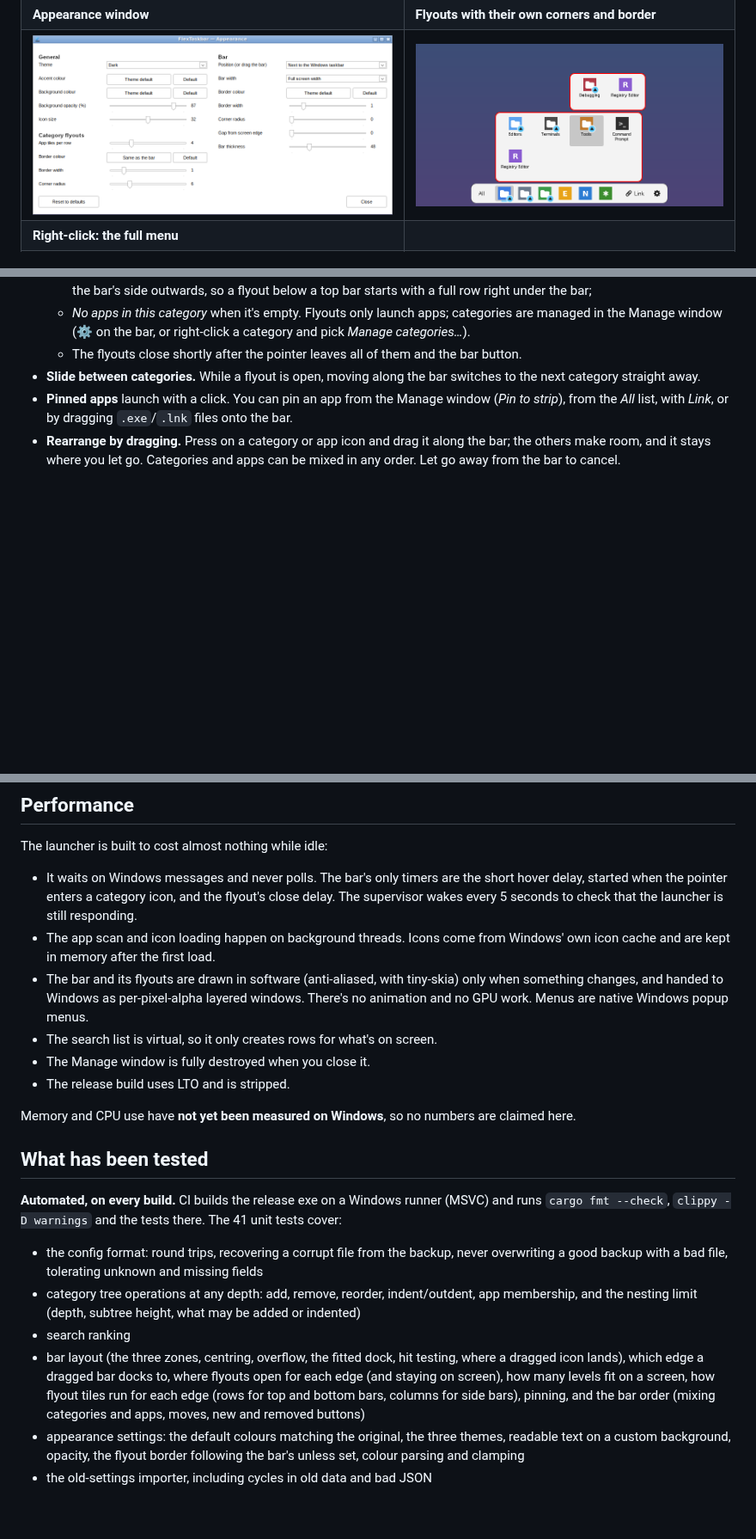
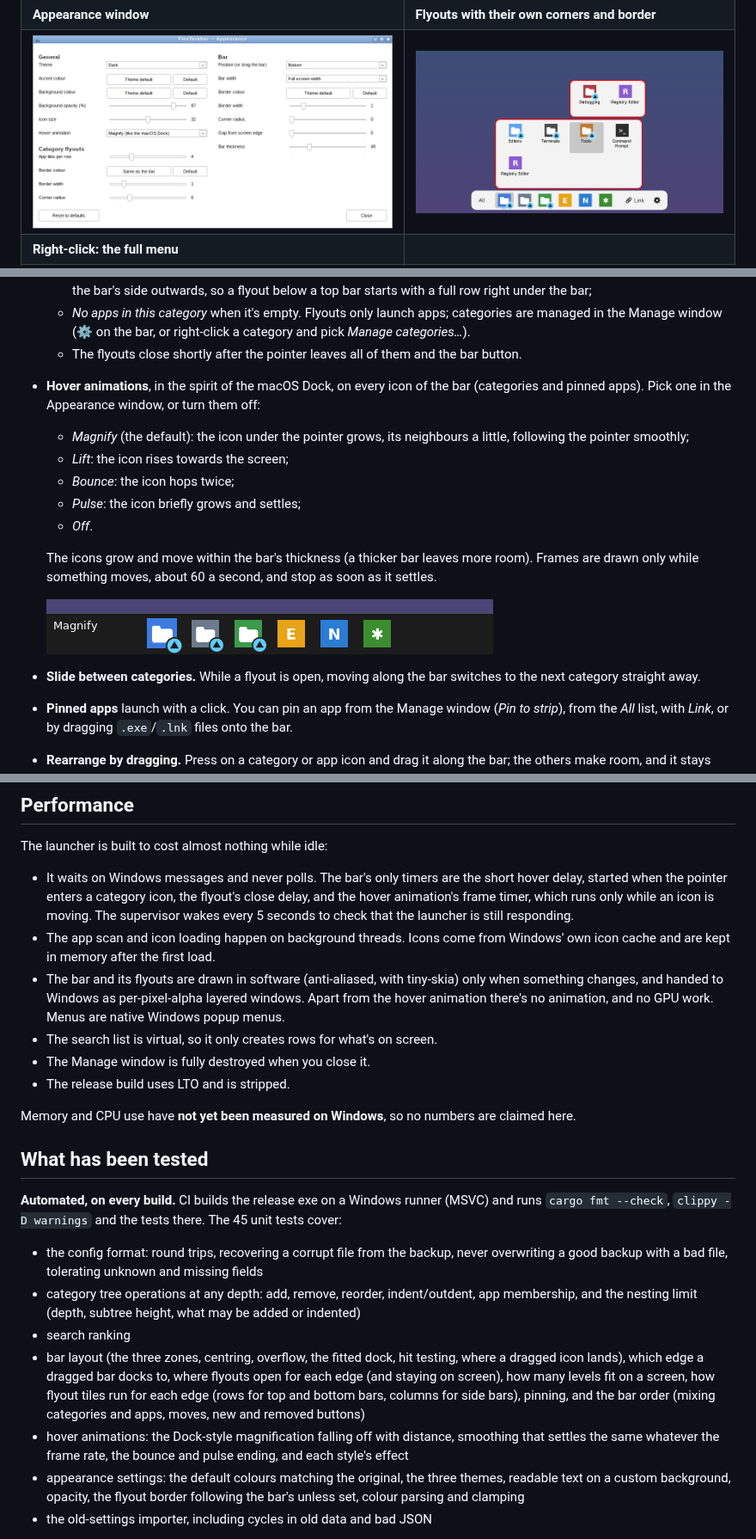
Before and after one commit to mzaki-raup/flex-taskbar, a Markdown page: README.md, 3 parts joined by grey strips. Shown at 86% size. Drawn GitHub-style; pictures changed too: screenshots/appearance.png, screenshots/hover-animations.gif (added); blank space fills up the shorter version.

```diff
--- a/README.md
+++ b/README.md
@@ -130,6 +130,21 @@ original FlexTaskbar:
     right-click a category and pick *Manage categories…*).
   - The flyouts close shortly after the pointer leaves all of them and the
     bar button.
+- **Hover animations**, in the spirit of the macOS Dock, on every icon of the
+  bar (categories and pinned apps). Pick one in the Appearance window, or turn
+  them off:
+  - *Magnify* (the default): the icon under the pointer grows, its neighbours a
+    little, following the pointer smoothly;
+  - *Lift*: the icon rises towards the screen;
+  - *Bounce*: the icon hops twice;
+  - *Pulse*: the icon briefly grows and settles;
+  - *Off*.
+
+  The icons grow and move within the bar's thickness (a thicker bar leaves more
+  room). Frames are drawn only while something moves, about 60 a second, and
+  stop as soon as it settles.
+
+  ![Magnify, Lift, Bounce and Pulse as the pointer sweeps along the bar](screenshots/hover-animations.gif)
 - **Slide between categories.** While a flyout is open, moving along the bar
   switches to the next category straight away.
 - **Pinned apps** launch with a click. You can pin an app from the Manage
@@ -348,15 +364,17 @@ with Backspace and click *Apply hotkeys*.
 
 The launcher is built to cost almost nothing while idle:
 - It waits on Windows messages and never polls. The bar's only timers are the
-  short hover delay, started when the pointer enters a category icon, and the
-  flyout's close delay. The
+  short hover delay, started when the pointer enters a category icon, the
+  flyout's close delay, and the hover animation's frame timer, which runs
+  only while an icon is moving. The
   supervisor wakes every 5 seconds to check that the launcher is still
   responding.
 - The app scan and icon loading happen on background threads. Icons come from
   Windows' own icon cache and are kept in memory after the first load.
 - The bar and its flyouts are drawn in software (anti-aliased, with
   tiny-skia) only when something changes, and handed to Windows as
-  per-pixel-alpha layered windows. There's no animation and no GPU work.
+  per-pixel-alpha layered windows. Apart from the hover animation there's no
+  animation, and no GPU work.
   Menus are native Windows popup menus.
 - The search list is virtual, so it only creates rows for what's on screen.
 - The Manage window is fully destroyed when you close it.
@@ -369,7 +387,7 @@ claimed here.
 
 **Automated, on every build.** CI builds the release exe on a Windows runner
 (MSVC) and runs `cargo fmt --check`, `clippy -D warnings` and the tests there.
-The 41 unit tests cover:
+The 45 unit tests cover:
 - the config format: round trips, recovering a corrupt file from the backup,
   never overwriting a good backup with a bad file, tolerating unknown and
   missing fields
@@ -384,6 +402,9 @@ The 41 unit tests cover:
   run for each edge (rows for top and bottom bars, columns for side bars),
   pinning, and the
   bar order (mixing categories and apps, moves, new and removed buttons)
+- hover animations: the Dock-style magnification falling off with distance,
+  smoothing that settles the same whatever the frame rate, the bounce and
+  pulse ending, and each style's effect
 - appearance settings: the default colours matching the original, the three
   themes, readable text on a custom background, opacity, the flyout border
   following the bar's unless set, colour parsing and clamping
```
Also changed, not shown: other parts of README.md (+4 -0 lines), 5 other files.
